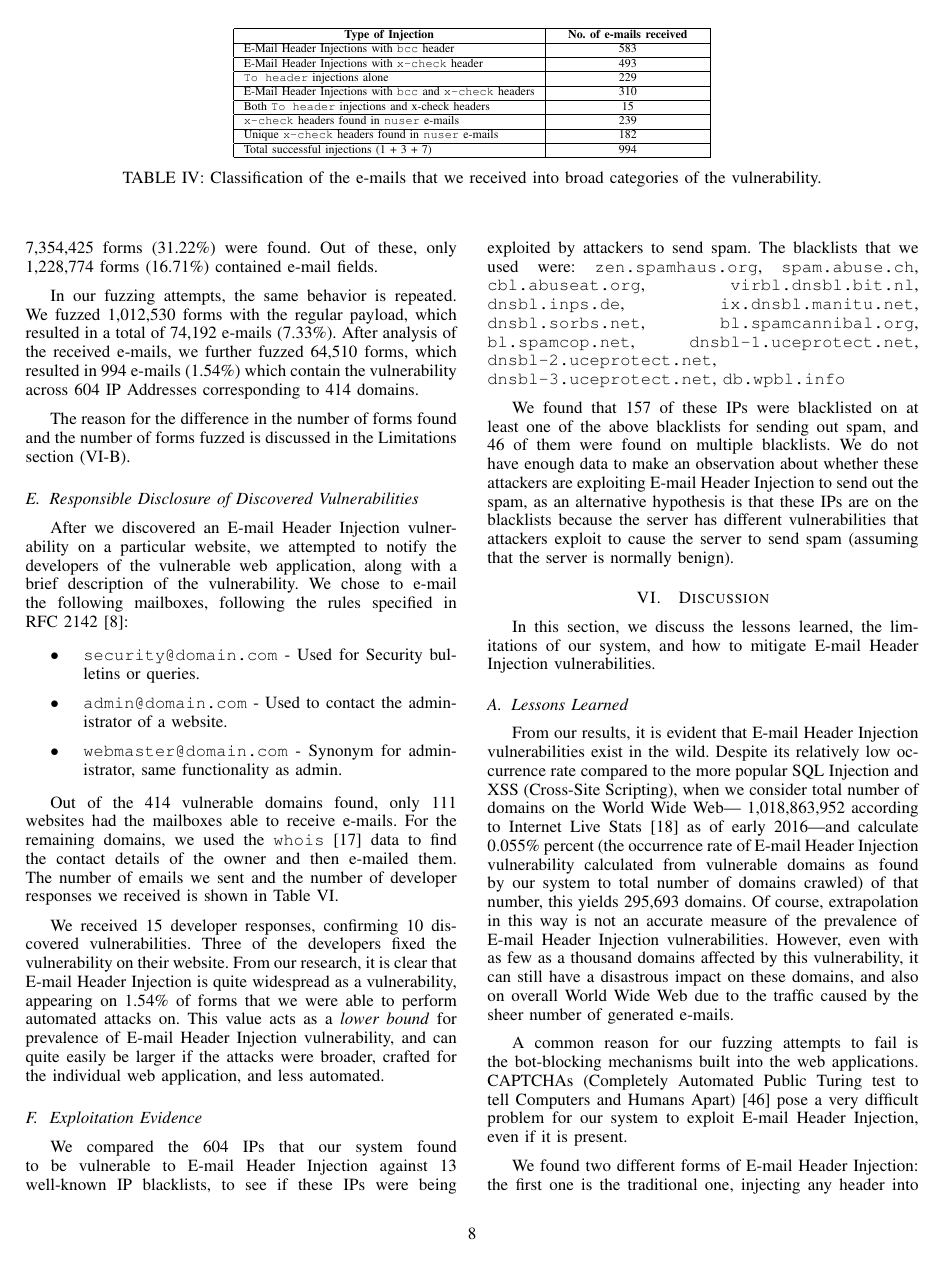
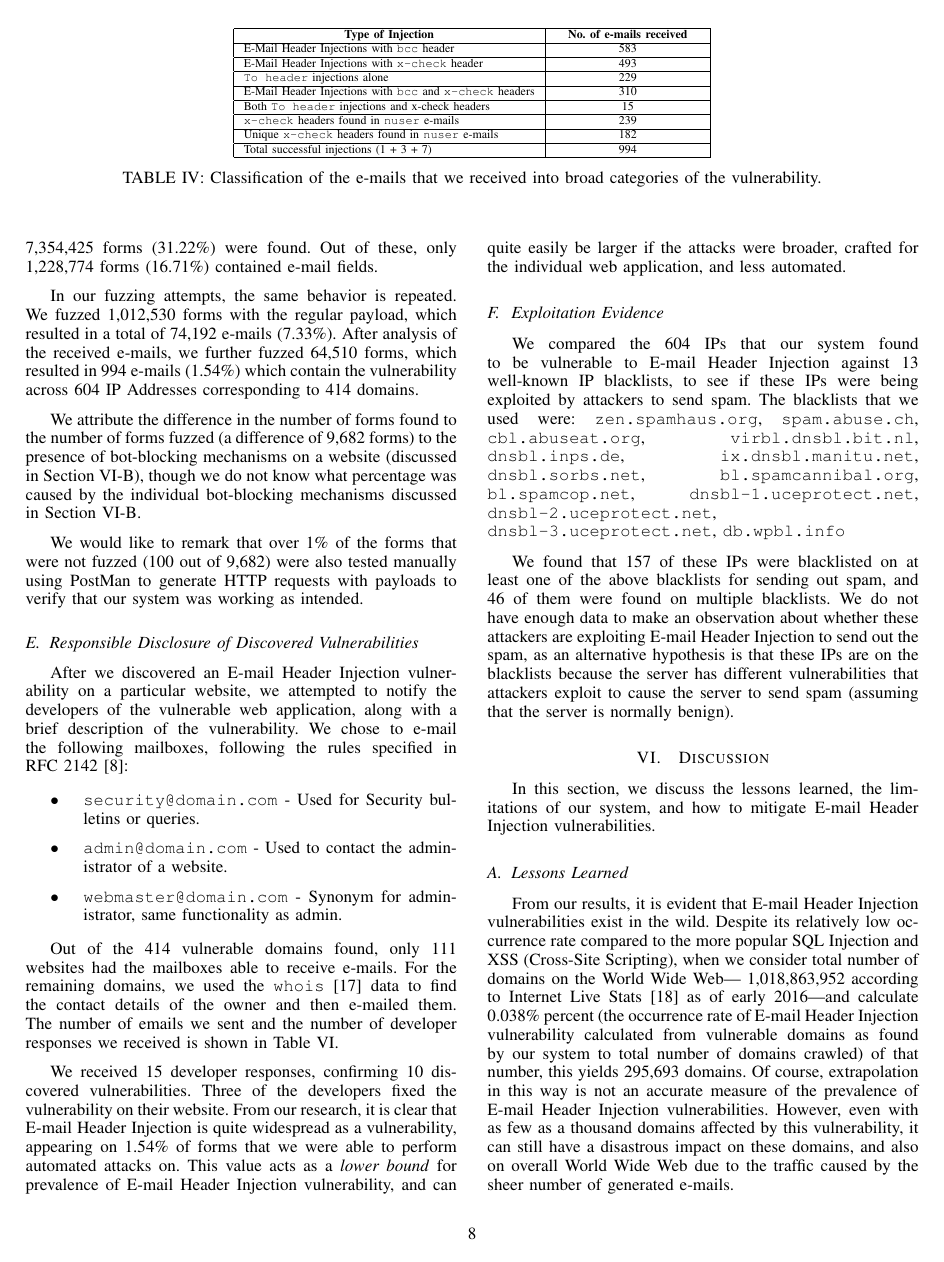
Before and after one commit to TDA/ehi_ndss_paper, a LaTeX paper (ehi_ndss.tex, which reads Results/pipeline.tex): page 8 of 13. Compiled offline with pdfLaTeX.

Commit message:
finished writing up the difference in numbers

```diff
--- a/Results/pipeline.tex
+++ b/Results/pipeline.tex
@@ -6,7 +6,10 @@ At each stage of the pipeline, the amount of data decreases, for instance, out o
 
 In our fuzzing attempts, the same behavior is repeated. We fuzzed \fuzzed\ forms with the regular payload, which resulted in a total of \recd\ e-mails (\recdDelta). After analysis of the received e-mails, we further fuzzed \malfuzzed\ forms, which resulted in \success\ e-mails (\successDelta) which contain the vulnerability across \ips IP Addresses corresponding to \domains domains.
 
-The reason for the difference in the number of forms found and the number of forms fuzzed is discussed in the Limitations section~(\ref{limitations}).
+%TODO Adam: added the reason for the reduction in the numbers, and accept that we do not have the data to quantify about captcha/csrf
+We attribute the difference in the number of forms found to the number of forms fuzzed (a difference of \diffFoundFuzz forms) to the presence of bot-blocking mechanisms on a website (discussed in Section~\ref{limitations}), though we do not know what percentage was caused by the individual bot-blocking mechanisms discussed in Section~\ref{limitations}.
+
+We would like to remark that over 1\% of the forms that were not fuzzed (100 out of \diffFoundFuzz) were also tested manually using PostMan to generate HTTP requests with payloads to verify that our system was working as intended.
 
 \input{Results/pipeline_table}
 
--- a/ehi_ndss.tex
+++ b/ehi_ndss.tex
@@ -317,12 +317,13 @@
 \newcommand{\recd}{74,192\xspace}
 \newcommand{\recdDelta}{7.33\%\xspace}
 
+\newcommand{\diffFoundFuzz}{9,682\xspace}
 \newcommand{\malfuzzed}{64,510\xspace}
 \newcommand{\malfuzzedDelta}{86.95\%\xspace}
 
 \newcommand{\success}{994\xspace}
 \newcommand{\successDelta}{1.54\%\xspace}
-\newcommand{\successWebsitesDelta}{0.055\%\xspace} % calc domains/total_domains 604/1,085,365
+\newcommand{\successWebsitesDelta}{0.038\%\xspace} % calc domains/total_domains 414/1,085,365
 
 \newcommand{\slowSelenium}{31.58\%\xspace}
 \newcommand{\slowParse}{11.05\%\xspace}
```
Also changed, not shown: Discussion/limits.tex (+0 -3 lines), ehi_ndss.pdf.
